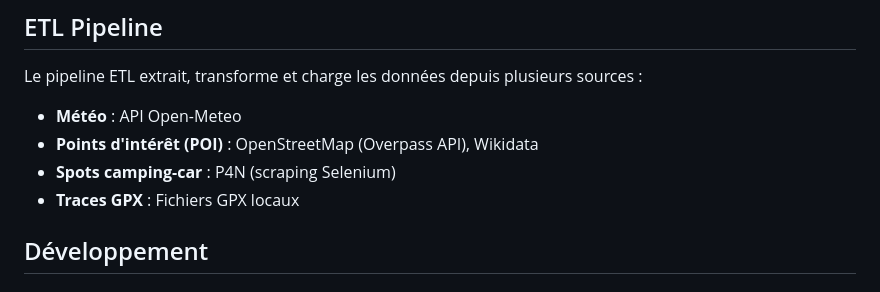
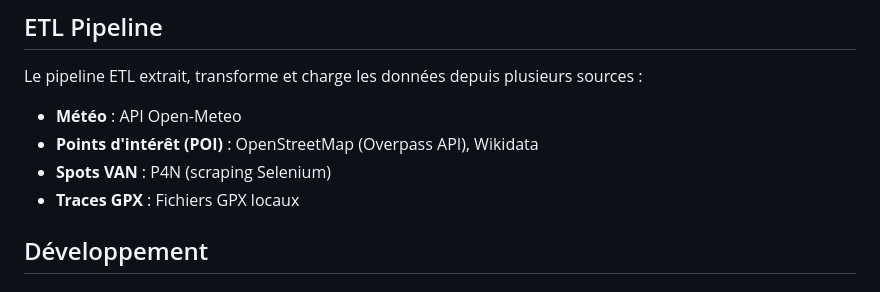
Before and after one commit to natbediee/randovango, a Markdown page: README.md, the part around the change. Rendered like a GitHub page.

Commit message:
Update camping-car to VAN in README

```diff
--- a/README.md
+++ b/README.md
@@ -214,7 +214,7 @@ Le pipeline ETL extrait, transforme et charge les données depuis plusieurs sour
 
 - **Météo** : API Open-Meteo
 - **Points d'intérêt (POI)** : OpenStreetMap (Overpass API), Wikidata
-- **Spots camping-car** : P4N (scraping Selenium)
+- **Spots VAN** : P4N (scraping Selenium)
 - **Traces GPX** : Fichiers GPX locaux
 
 ## Développement
```
